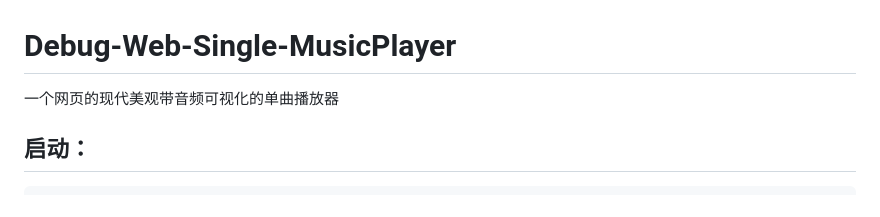
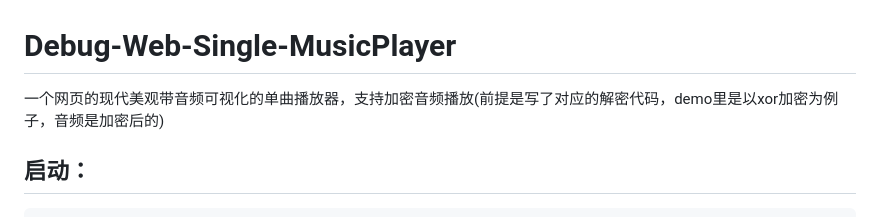
Before and after one commit to nwdxlgzs/Debug-Web-Single-MusicPlayer, a Markdown page: README.MD, the part around the change. GitHub-like rendering.

````diff
--- a/README.MD
+++ b/README.MD
@@ -1,5 +1,5 @@
 # Debug-Web-Single-MusicPlayer
-一个网页的现代美观带音频可视化的单曲播放器
+一个网页的现代美观带音频可视化的单曲播放器，支持加密音频播放(前提是写了对应的解密代码，demo里是以xor加密为例子，音频是加密后的)
 
 ## 启动：
 ```
````
